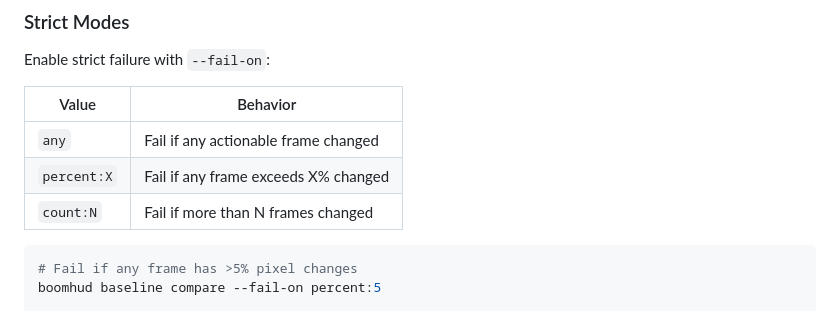
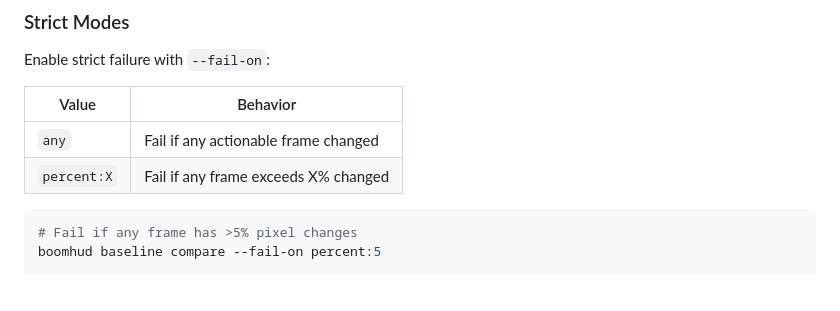
Before and after one commit to GiantCroissant-Lunar/boom-hud, a Markdown page: docs/rfcs/RFC-0015-snapshot-visual-regression.md, the part around the change. GitHub-like rendering.

````diff
--- a/docs/rfcs/RFC-0015-snapshot-visual-regression.md
+++ b/docs/rfcs/RFC-0015-snapshot-visual-regression.md
@@ -639,7 +639,6 @@ Enable strict failure with `--fail-on`:
 |-------|----------|
 | `any` | Fail if any actionable frame changed |
 | `percent:X` | Fail if any frame exceeds X% changed |
-| `count:N` | Fail if more than N frames changed |
 
 ```bash
 # Fail if any frame has >5% pixel changes
````
Also changed, not shown: docs/rfcs/RFC-0016-compose-manifest.md (+5 -0 lines).
